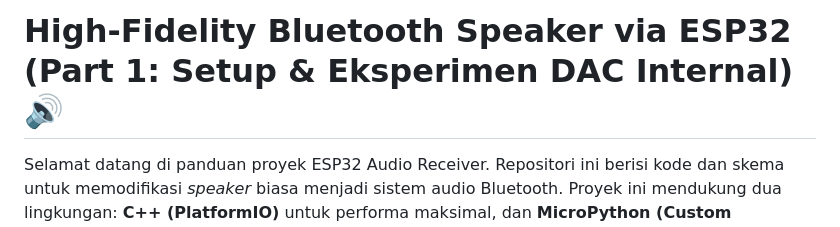
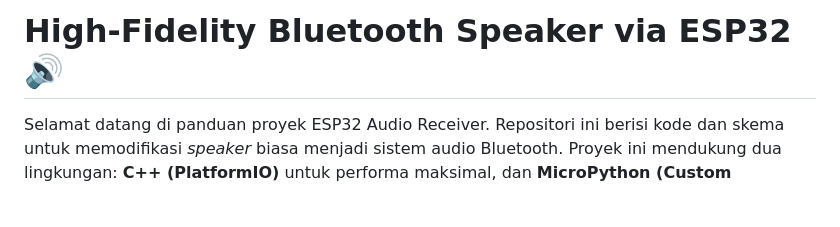
Before and after one commit to 6172401007/ESP32, a Markdown page: README.md, the part around the change. Drawn GitHub-style; blank space fills up the shorter version.

```diff
--- a/README.md
+++ b/README.md
@@ -1,4 +1,4 @@
-# High-Fidelity Bluetooth Speaker via ESP32 (Part 1: Setup & Eksperimen DAC Internal) 🔊
+# High-Fidelity Bluetooth Speaker via ESP32🔊
 Selamat datang di panduan proyek ESP32 Audio Receiver. Repositori ini berisi kode dan skema untuk memodifikasi *speaker* biasa menjadi sistem audio Bluetooth. Proyek ini mendukung dua lingkungan: **C++ (PlatformIO)** untuk performa maksimal, dan **MicroPython (Custom Firmware)** untuk pengembangan lapis atas yang cepat.
 ## 💻 Panduan Instalasi Lingkungan Pengembangan
 Pilih salah satu metode pengembangan di bawah ini sesuai dengan bahasa pemrograman yang ingin Anda gunakan.
```
